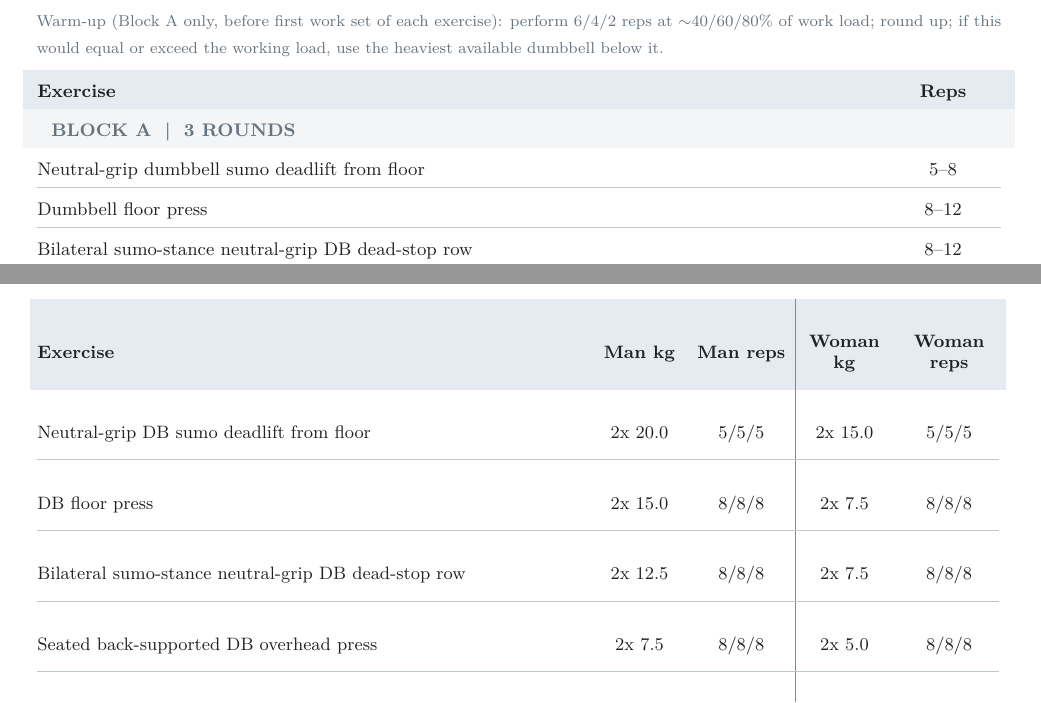
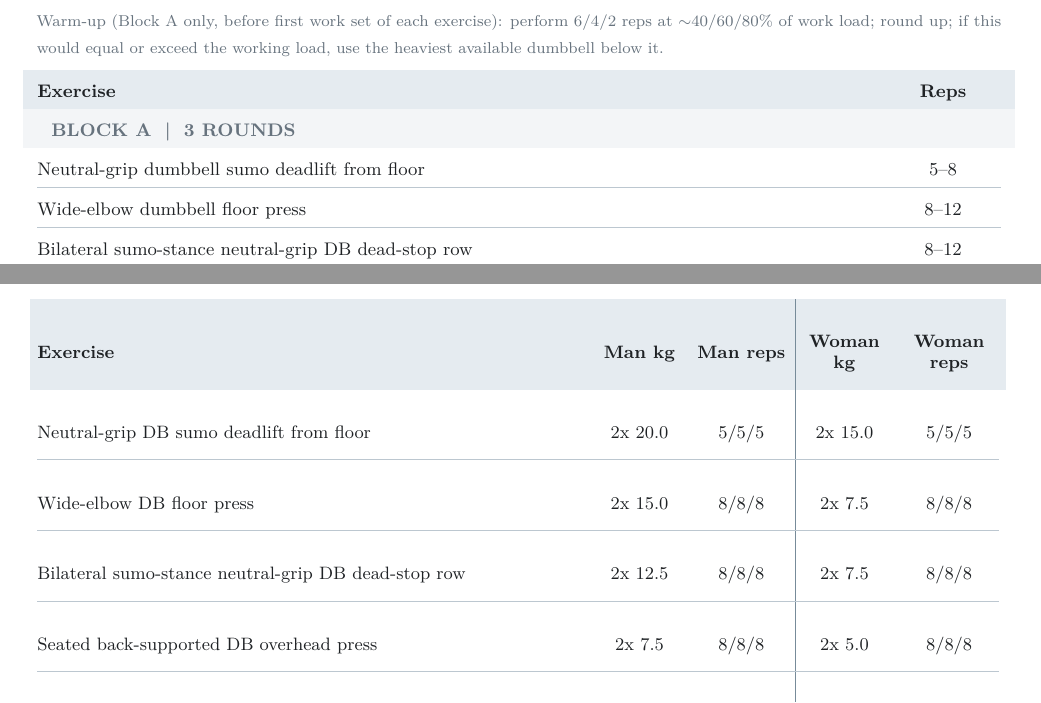
Before and after one commit to ALEXJAZZ008008/workout_routine_2_at_home, a LaTeX document (main.tex): two parts of pages 1 and 3 of 7, joined at a grey line, cut so that both start at the same text. Compiled offline with pdfLaTeX; a LaTeX package or settings file that is missing is left out.

Commit message:
Updates from Overleaf

```diff
--- a/main.tex
+++ b/main.tex
@@ -79,7 +79,7 @@ Warm-up (Block A only, before first work set of each exercise): perform 6/4/2 re
 \rowcolor{blockfill}\multicolumn{2}{@{}l@{}}{\hspace{7pt}\textbf{\color{muted}BLOCK A \;|\; 3 ROUNDS}} \\
 Neutral-grip dumbbell sumo deadlift from floor & 5--8 \\
 \hline
-Dumbbell floor press & 8--12 \\
+Wide-elbow dumbbell floor press & 8--12 \\
 \hline
 Bilateral sumo-stance neutral-grip DB dead-stop row & 8--12 \\
 \hline
@@ -166,7 +166,7 @@ Design: full-body strength/hypertrophy, home dumbbells + stable dining chair; st
 \rowcolor{headfill}\textbf{Exercise} & \textbf{Man kg} & \textbf{Man reps} & \textbf{Woman kg} & \textbf{Woman reps} \\
 Neutral-grip DB sumo deadlift from floor & 2x 20.0 & 5/5/5 & 2x 15.0 & 5/5/5 \\
 \hline
-DB floor press & 2x 15.0 & 8/8/8 & 2x 7.5 & 8/8/8 \\
+Wide-elbow DB floor press & 2x 15.0 & 8/8/8 & 2x 7.5 & 8/8/8 \\
 \hline
 Bilateral sumo-stance neutral-grip DB dead-stop row & 2x 12.5 & 8/8/8 & 2x 7.5 & 8/8/8 \\
 \hline
```
Also changed, not shown: main.tex (4 more changed lines).
